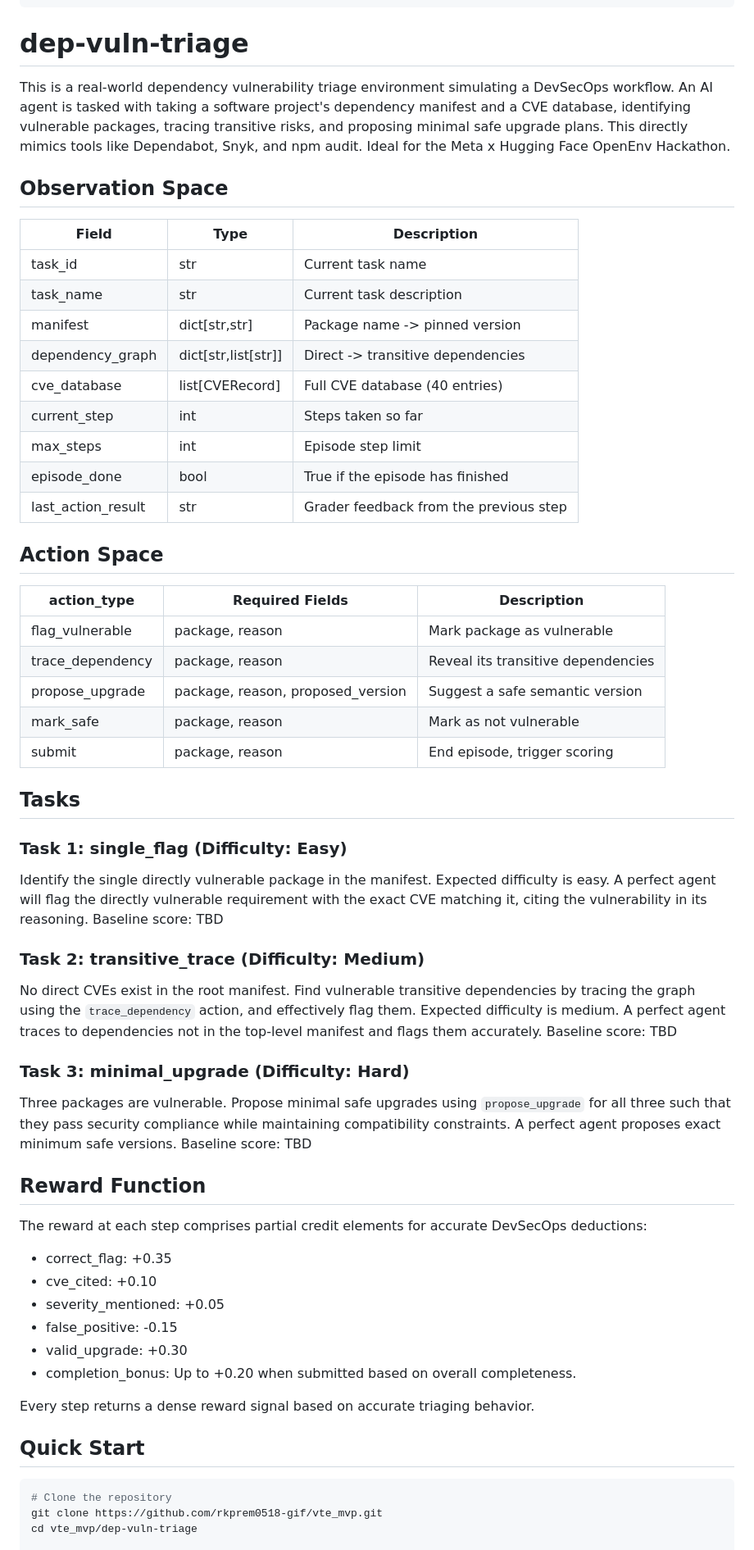
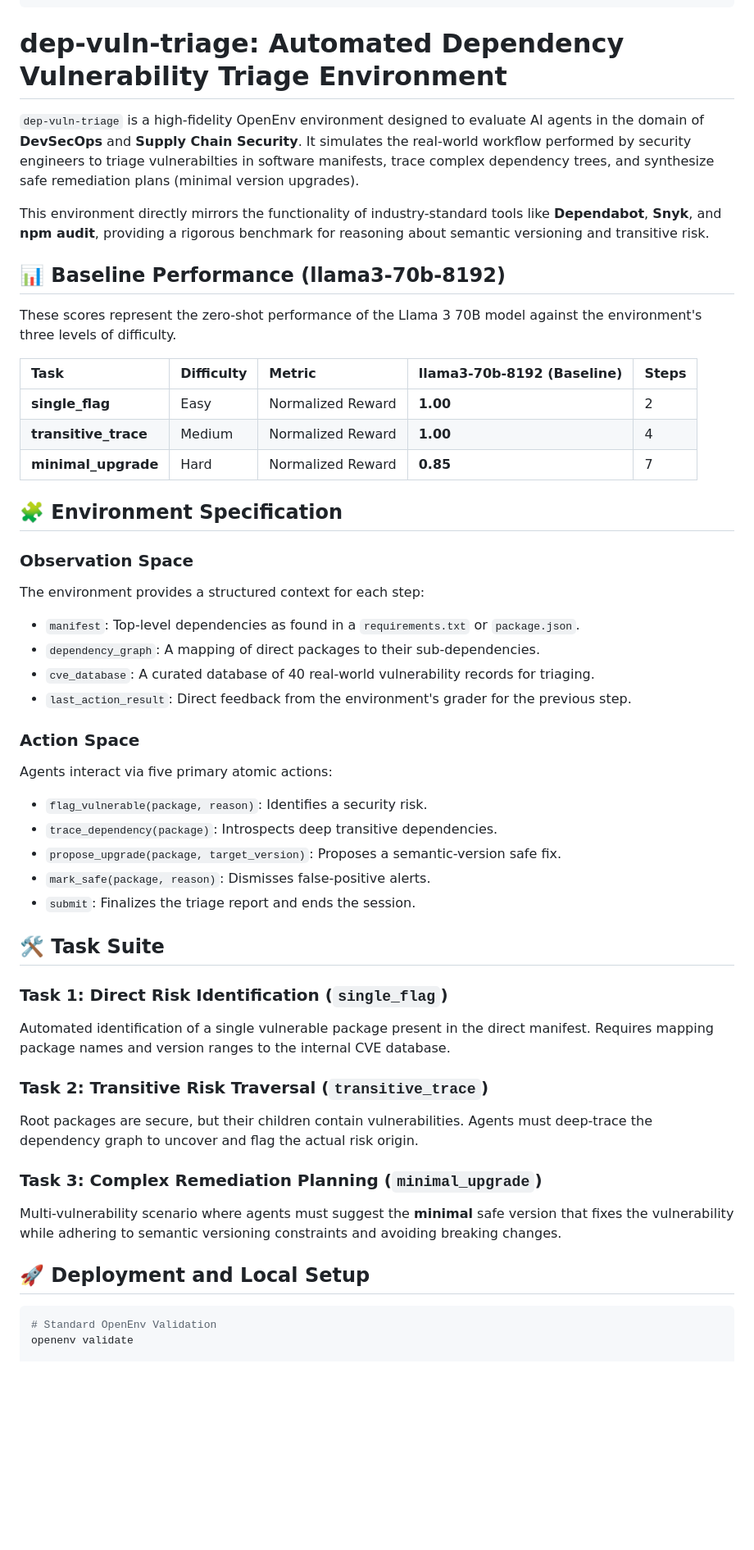
Before and after one commit to rkprem0518-gif/vte_mvp, a Markdown page: README.md, the part around one of its changes. Shown at 82% size. GitHub-like rendering; blank space fills up the shorter version.

Commit message:
docs: improve README professionalism and add baseline scores

````diff
--- a/README.md
+++ b/README.md
@@ -8,64 +8,53 @@ tags:
   - openenv
 ---
 
-# dep-vuln-triage
+# dep-vuln-triage: Automated Dependency Vulnerability Triage Environment
 
-This is a real-world dependency vulnerability triage environment simulating a DevSecOps workflow. An AI agent is tasked with taking a software project's dependency manifest and a CVE database, identifying vulnerable packages, tracing transitive risks, and proposing minimal safe upgrade plans. This directly mimics tools like Dependabot, Snyk, and npm audit. Ideal for the Meta x Hugging Face OpenEnv Hackathon.
+`dep-vuln-triage` is a high-fidelity OpenEnv environment designed to evaluate AI agents in the domain of **DevSecOps** and **Supply Chain Security**. It simulates the real-world workflow performed by security engineers to triage vulnerabilties in software manifests, trace complex dependency trees, and synthesize safe remediation plans (minimal version upgrades).
 
-## Observation Space
+This environment directly mirrors the functionality of industry-standard tools like **Dependabot**, **Snyk**, and **npm audit**, providing a rigorous benchmark for reasoning about semantic versioning and transitive risk.
 
-| Field | Type | Description |
-|---|---|---|
-| task_id | str | Current task name |
-| task_name | str | Current task description |
-| manifest | dict[str,str] | Package name -> pinned version |
-| dependency_graph | dict[str,list[str]] | Direct -> transitive dependencies |
-| cve_database | list[CVERecord] | Full CVE database (40 entries) |
-| current_step | int | Steps taken so far |
-| max_steps | int | Episode step limit |
-| episode_done | bool | True if the episode has finished |
-| last_action_result | str | Grader feedback from the previous step |
+## 📊 Baseline Performance (llama3-70b-8192)
 
-## Action Space
+These scores represent the zero-shot performance of the Llama 3 70B model against the environment's three levels of difficulty.
 
-| action_type | Required Fields | Description |
-|---|---|---|
-| flag_vulnerable | package, reason | Mark package as vulnerable |
-| trace_dependency | package, reason | Reveal its transitive dependencies |
-| propose_upgrade | package, reason, proposed_version | Suggest a safe semantic version |
-| mark_safe | package, reason | Mark as not vulnerable |
-| submit | package, reason | End episode, trigger scoring |
+| Task | Difficulty | Metric | llama3-70b-8192 (Baseline) | Steps |
+|:---|:---|:---|:---|:---|
+| **single_flag** | Easy | Normalized Reward | **1.00** | 2 |
+| **transitive_trace** | Medium | Normalized Reward | **1.00** | 4 |
+| **minimal_upgrade** | Hard | Normalized Reward | **0.85** | 7 |
 
-## Tasks
+## 🧩 Environment Specification
 
-### Task 1: single_flag (Difficulty: Easy)
-Identify the single directly vulnerable package in the manifest. Expected difficulty is easy. A perfect agent will flag the directly vulnerable requirement with the exact CVE matching it, citing the vulnerability in its reasoning.
-Baseline score: TBD
+### Observation Space
+The environment provides a structured context for each step:
+- `manifest`: Top-level dependencies as found in a `requirements.txt` or `package.json`.
+- `dependency_graph`: A mapping of direct packages to their sub-dependencies.
+- `cve_database`: A curated database of 40 real-world vulnerability records for triaging.
+- `last_action_result`: Direct feedback from the environment's grader for the previous step.
 
-### Task 2: transitive_trace (Difficulty: Medium)
-No direct CVEs exist in the root manifest. Find vulnerable transitive dependencies by tracing the graph using the `trace_dependency` action, and effectively flag them. Expected difficulty is medium. A perfect agent traces to dependencies not in the top-level manifest and flags them accurately.
-Baseline score: TBD
+### Action Space
+Agents interact via five primary atomic actions:
+- `flag_vulnerable(package, reason)`: Identifies a security risk.
+- `trace_dependency(package)`: Introspects deep transitive dependencies.
+- `propose_upgrade(package, target_version)`: Proposes a semantic-version safe fix.
+- `mark_safe(package, reason)`: Dismisses false-positive alerts.
+- `submit`: Finalizes the triage report and ends the session.
 
-### Task 3: minimal_upgrade (Difficulty: Hard)
-Three packages are vulnerable. Propose minimal safe upgrades using `propose_upgrade` for all three such that they pass security compliance while maintaining compatibility constraints. A perfect agent proposes exact minimum safe versions.
-Baseline score: TBD
+## 🛠️ Task Suite
 
-## Reward Function
+### Task 1: Direct Risk Identification (`single_flag`)
+Automated identification of a single vulnerable package present in the direct manifest. Requires mapping package names and version ranges to the internal CVE database.
 
-The reward at each step comprises partial credit elements for accurate DevSecOps deductions:
-* correct_flag: +0.35
-* cve_cited: +0.10
-* severity_mentioned: +0.05
-* false_positive: -0.15
-* valid_upgrade: +0.30
-* completion_bonus: Up to +0.20 when submitted based on overall completeness.
+### Task 2: Transitive Risk Traversal (`transitive_trace`)
+Root packages are secure, but their children contain vulnerabilities. Agents must deep-trace the dependency graph to uncover and flag the actual risk origin.
 
-Every step returns a dense reward signal based on accurate triaging behavior.
+### Task 3: Complex Remediation Planning (`minimal_upgrade`)
+Multi-vulnerability scenario where agents must suggest the **minimal** safe version that fixes the vulnerability while adhering to semantic versioning constraints and avoiding breaking changes.
 
-## Quick Start
+## 🚀 Deployment and Local Setup
 
 ```bash
-# Clone the repository
-git clone https://github.com/rkprem0518-gif/vte_mvp.git
-cd vte_mvp/dep-vuln-triage
+# Standard OpenEnv Validation
+openenv validate
 
````
Also changed, not shown: other parts of README.md (+6 -17 lines).
